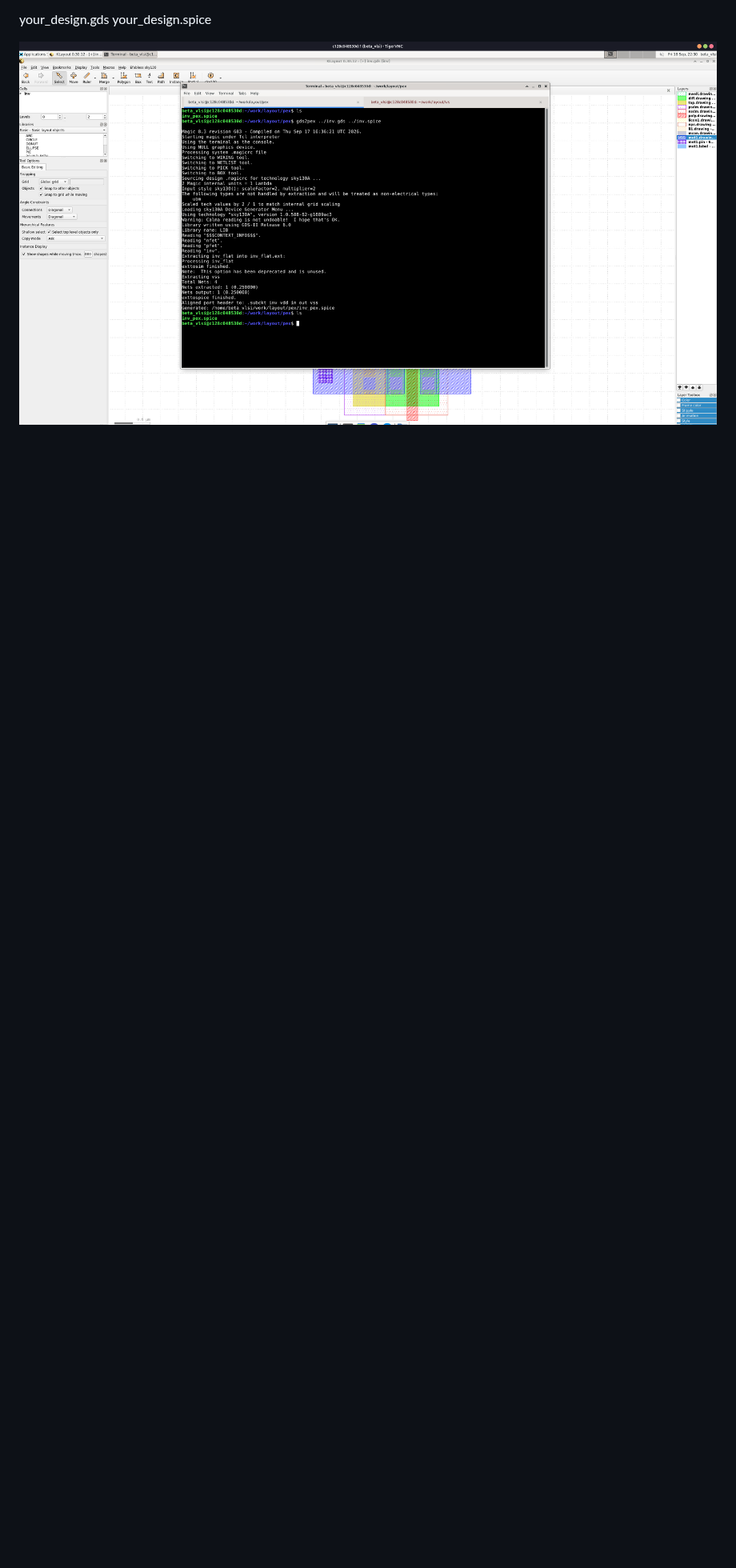
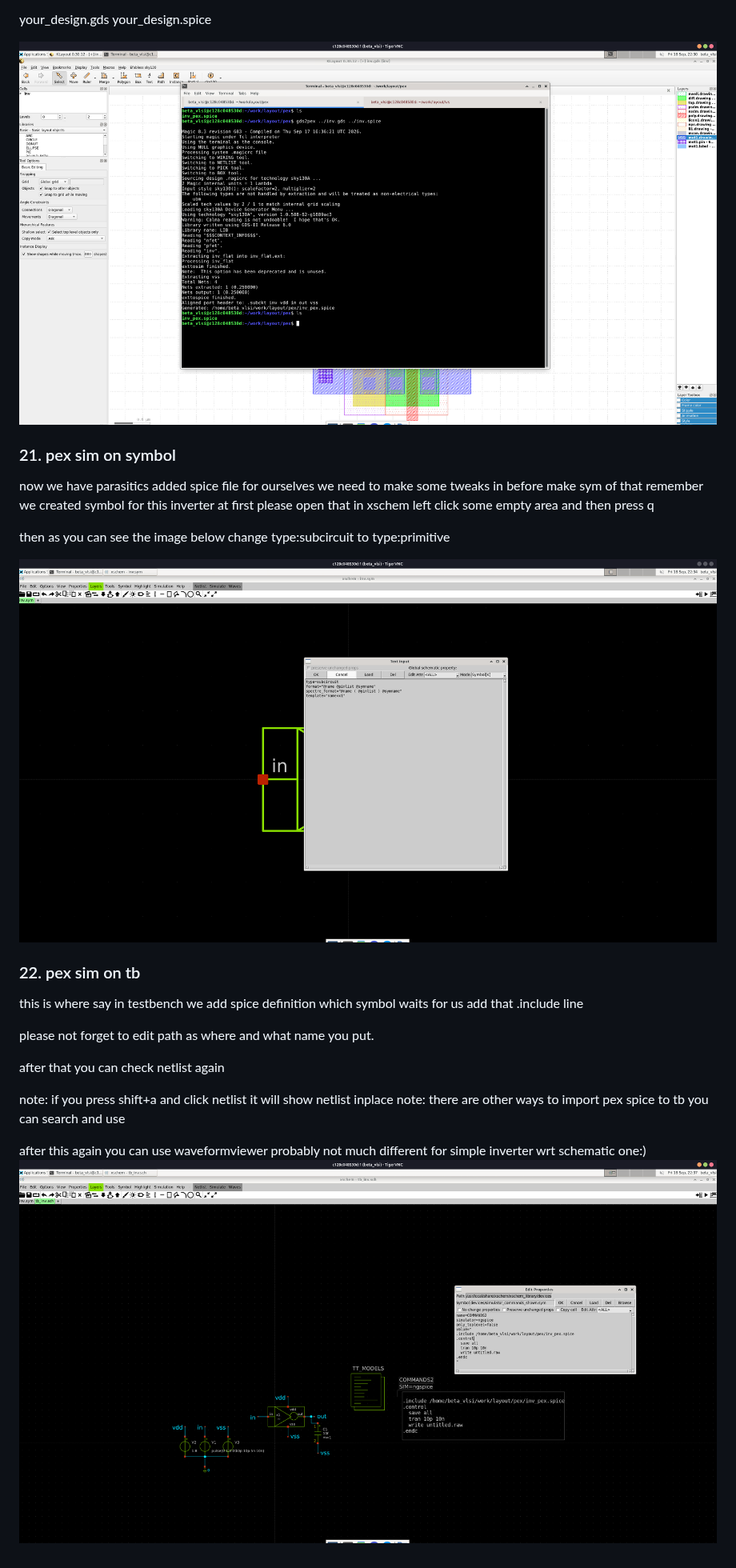
Before and after one commit to mehmetgok1/sky130_docker, a Markdown page: README.md, the part around the change. Shown at 80% size. Drawn GitHub-style; pictures changed too: src/media/step21_symboltypeprimitve.png (added), src/media/step22_pextbedit.png (added); blank space fills up the shorter version.

Commit message:
single hier readme finishedneed makeup

```diff
--- a/README.md
+++ b/README.md
@@ -277,3 +277,27 @@ then run another script we provide to gds2pex
 your_design.gds your_design.spice
 
 ![Step 20: pex generation](src/media/step20_pexresult.png)
+
+
+### 21. pex sim on symbol
+now we have parasitics added spice file for ourselves we need to make some tweaks in before make sym of that remember we created symbol for this inverter at first please open that in xschem left click some empty area and then press q
+
+then as you can see the image below change type:subcircuit to type:primitive
+
+![Step 21: pex sim on symbol](src/media/step21_symboltypeprimitve.png)
+
+
+### 22. pex sim on tb
+this is where say in testbench we add spice definition which symbol waits for us
+add that .include line
+
+please not forget to edit path as where and what name you put.
+
+after that you can check netlist again
+
+note: if you press shift+a and click netlist it will show netlist inplace
+note: there are other ways to import pex spice to tb you can search and use
+
+
+after this again you can use waveformviewer probably not much different for simple inverter wrt schematic one:)
+![Step 22: pex sim on tb](src/media/step22_pextbedit.png)
```
